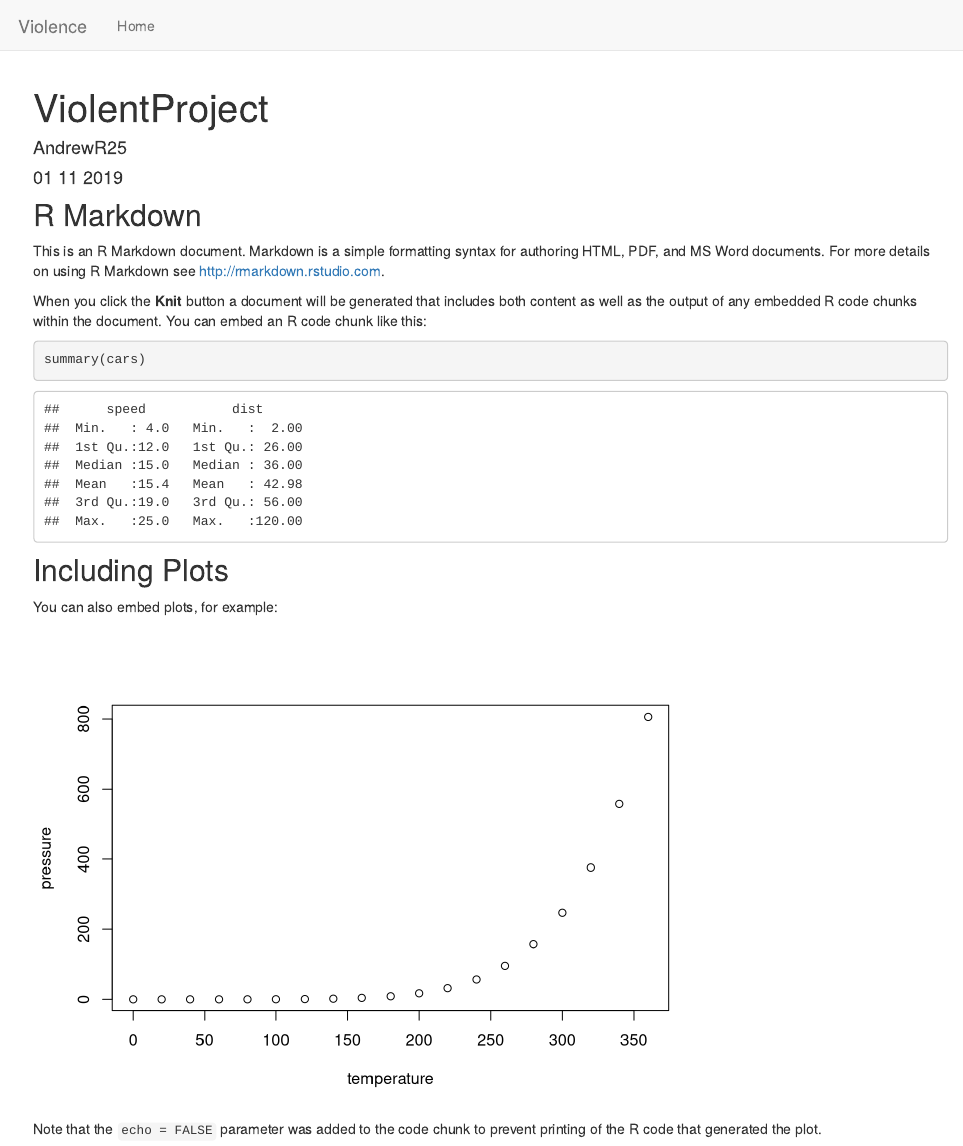
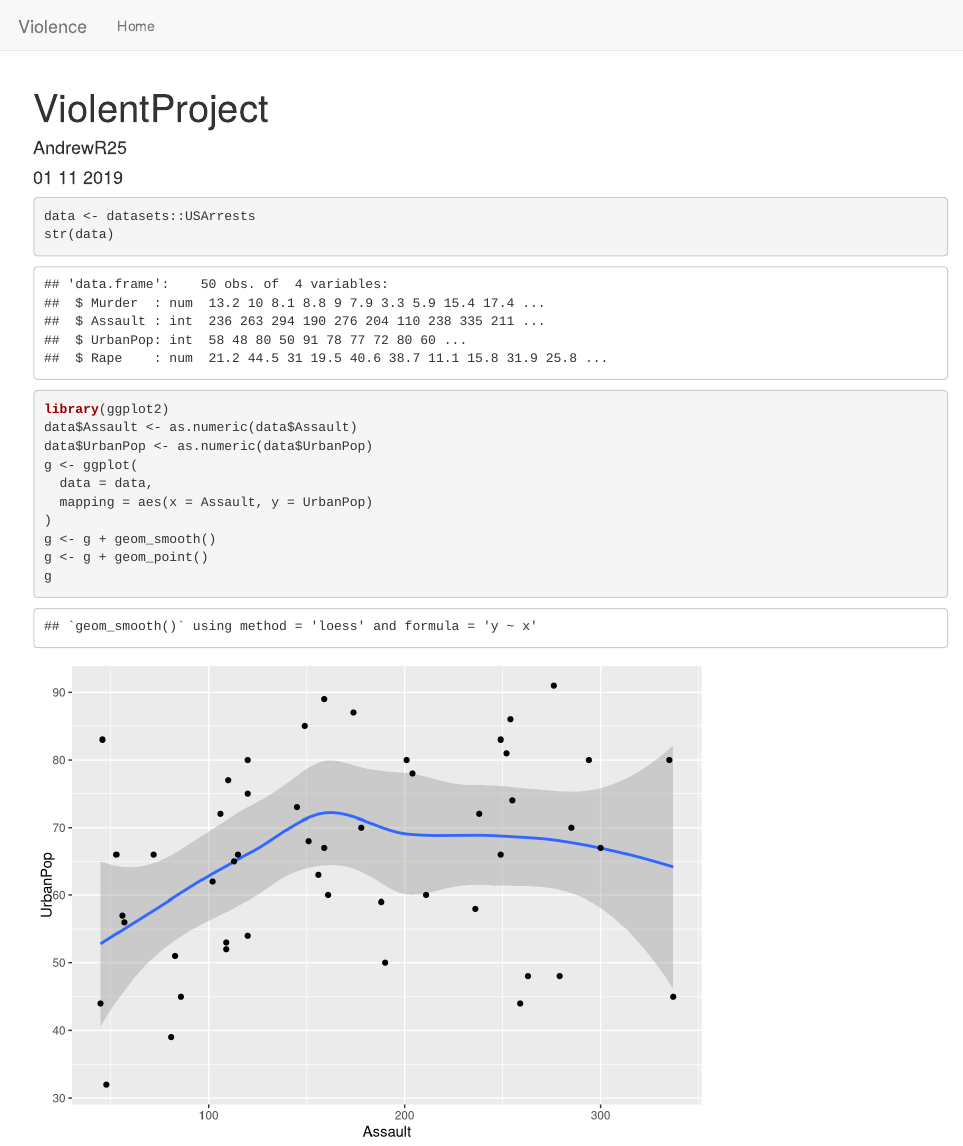
Before and after one commit to AndrewR25/violent-crimes, an R Markdown document (index.Rmd): the page in a window 1100 px wide, from its top. Rendered offline with R 4.5, knitr and Pandoc, with nearby package versions.

Commit message:
add plot

````diff
--- a/index.Rmd
+++ b/index.Rmd
@@ -9,22 +9,17 @@ output: html_document
 knitr::opts_chunk$set(echo = TRUE)
 ```
 
-## R Markdown
-
-This is an R Markdown document. Markdown is a simple formatting syntax for authoring HTML, PDF, and MS Word documents. For more details on using R Markdown see <http://rmarkdown.rstudio.com>.
-
-When you click the **Knit** button a document will be generated that includes both content as well as the output of any embedded R code chunks within the document. You can embed an R code chunk like this:
-
-```{r cars}
-summary(cars)
+```{r}
+data <- datasets::USArrests
+str(data)
+library(ggplot2)
+data$Assault <- as.numeric(data$Assault)
+data$UrbanPop <- as.numeric(data$UrbanPop)
+g <- ggplot(
+  data = data,
+  mapping = aes(x = Assault, y = UrbanPop)
+)
+g <- g + geom_smooth()
+g <- g + geom_point()
+g
 ```
-
-## Including Plots
-
-You can also embed plots, for example:
-
-```{r pressure, echo=FALSE}
-plot(pressure)
-```
-
-Note that the `echo = FALSE` parameter was added to the code chunk to prevent printing of the R code that generated the plot.
````
Also changed, not shown: 1 other file.
